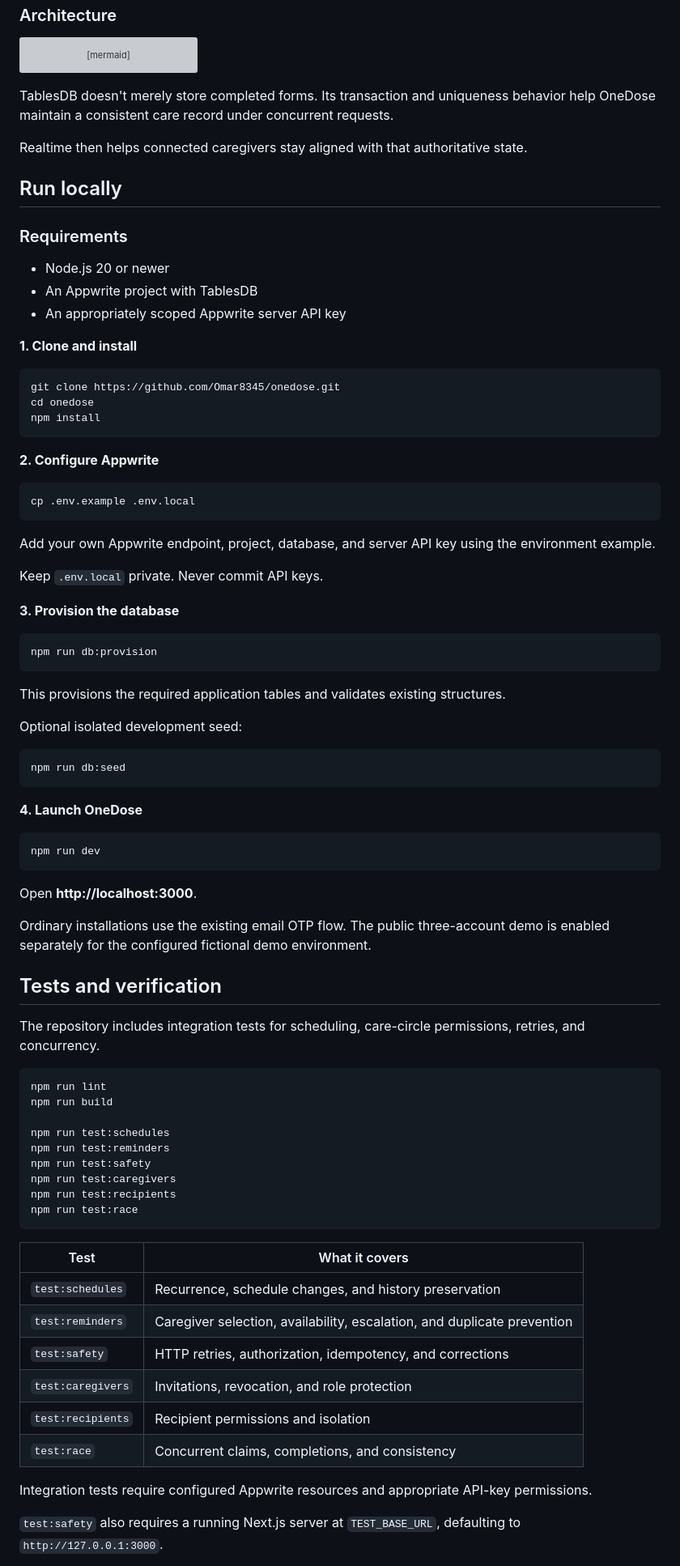
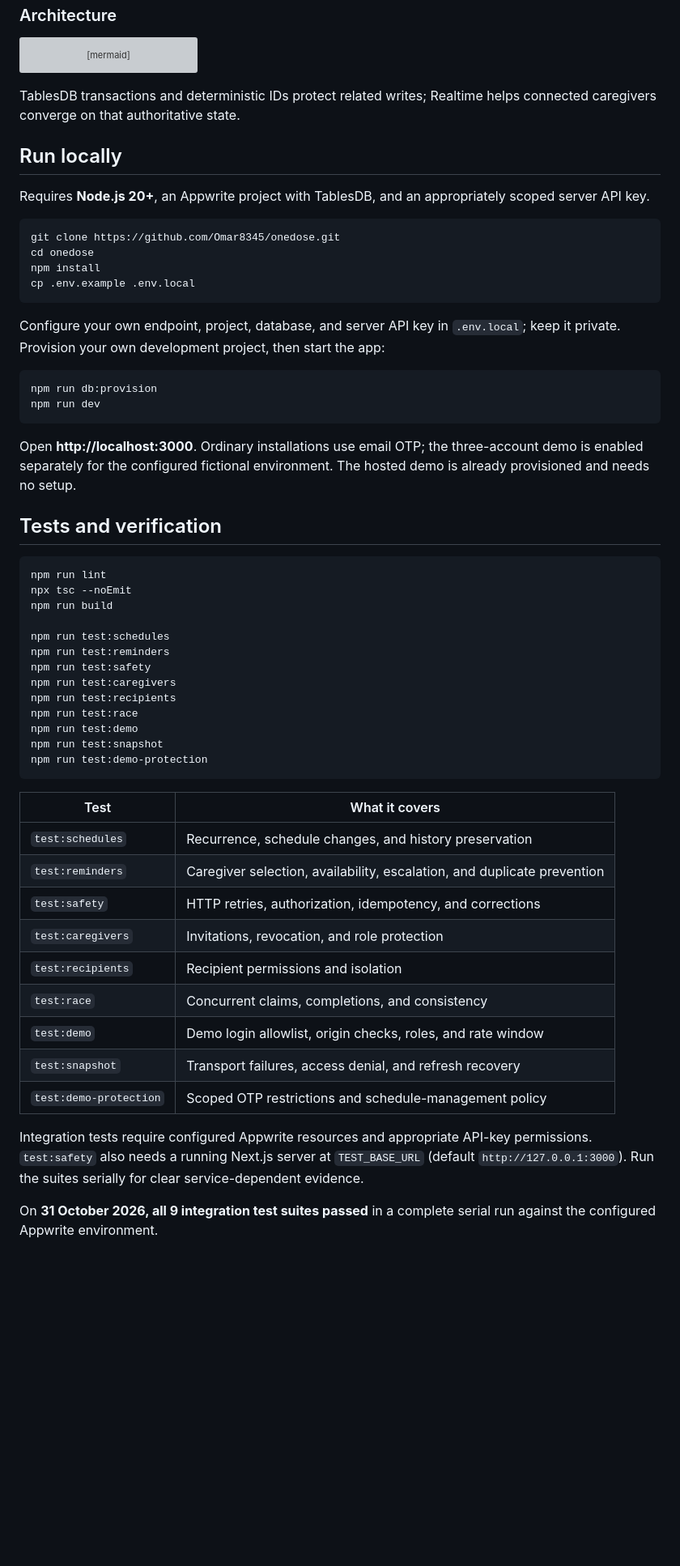
Before and after one commit to Omar8345/onedose, a Markdown page: README.md, the part around one of its changes. Shown at 81% size. Drawn GitHub-style; blank space fills up the shorter version; grey boxes are pictures that could not be loaded.

````diff
--- a/README.md
+++ b/README.md
@@ -226,66 +176,33 @@ flowchart TB
     FN -.-> MSG["Messaging · Optional Reminders"]
 ```
 
-TablesDB doesn't merely store completed forms. Its transaction and uniqueness behavior help OneDose maintain a consistent care record under concurrent requests.
-
-Realtime then helps connected caregivers stay aligned with that authoritative state.
+TablesDB transactions and deterministic IDs protect related writes; Realtime helps connected caregivers converge on that authoritative state.
 
 ## Run locally
 
-### Requirements
-
-- Node.js 20 or newer
-- An Appwrite project with TablesDB
-- An appropriately scoped Appwrite server API key
-
-**1. Clone and install**
+Requires **Node.js 20+**, an Appwrite project with TablesDB, and an appropriately scoped server API key.
 
 ```bash
 git clone https://github.com/Omar8345/onedose.git
 cd onedose
 npm install
-```
-
-**2. Configure Appwrite**
-
-```bash
 cp .env.example .env.local
 ```
 
-Add your own Appwrite endpoint, project, database, and server API key using the environment example.
-
-Keep `.env.local` private. Never commit API keys.
-
-**3. Provision the database**
+Configure your own endpoint, project, database, and server API key in `.env.local`; keep it private. Provision your own development project, then start the app:
 
 ```bash
 npm run db:provision
-```
-
-This provisions the required application tables and validates existing structures.
-
-Optional isolated development seed:
-
-```bash
-npm run db:seed
-```
-
-**4. Launch OneDose**
-
-```bash
 npm run dev
 ```
 
-Open **http://localhost:3000**.
-
-Ordinary installations use the existing email OTP flow. The public three-account demo is enabled separately for the configured fictional demo environment.
+Open **http://localhost:3000**. Ordinary installations use email OTP; the three-account demo is enabled separately for the configured fictional environment. The hosted demo is already provisioned and needs no setup.
 
 ## Tests and verification
 
-The repository includes integration tests for scheduling, care-circle permissions, retries, and concurrency.
-
 ```bash
 npm run lint
+npx tsc --noEmit
 npm run build
 
 npm run test:schedules
@@ -294,18 +211,24 @@ npm run test:safety
 npm run test:caregivers
 npm run test:recipients
 npm run test:race
+npm run test:demo
+npm run test:snapshot
+npm run test:demo-protection
 ```
 
-| Test              | What it covers                                                          |
-| ----------------- | ----------------------------------------------------------------------- |
-| `test:schedules`  | Recurrence, schedule changes, and history preservation                  |
-| `test:reminders`  | Caregiver selection, availability, escalation, and duplicate prevention |
-| `test:safety`     | HTTP retries, authorization, idempotency, and corrections               |
-| `test:caregivers` | Invitations, revocation, and role protection                            |
-| `test:recipients` | Recipient permissions and isolation                                     |
-| `test:race`       | Concurrent claims, completions, and consistency                         |
+| Test                   | What it covers                                                          |
+| ---------------------- | ----------------------------------------------------------------------- |
+| `test:schedules`       | Recurrence, schedule changes, and history preservation                  |
+| `test:reminders`       | Caregiver selection, availability, escalation, and duplicate prevention |
+| `test:safety`          | HTTP retries, authorization, idempotency, and corrections               |
+| `test:caregivers`      | Invitations, revocation, and role protection                            |
+| `test:recipients`      | Recipient permissions and isolation                                     |
+| `test:race`            | Concurrent claims, completions, and consistency                         |
+| `test:demo`            | Demo login allowlist, origin checks, roles, and rate window             |
+| `test:snapshot`        | Transport failures, access denial, and refresh recovery                 |
+| `test:demo-protection` | Scoped OTP restrictions and schedule-management policy                  |
 
-Integration tests require configured Appwrite resources and appropriate API-key permissions.
+Integration tests require configured Appwrite resources and appropriate API-key permissions. `test:safety` also needs a running Next.js server at `TEST_BASE_URL` (default `http://127.0.0.1:3000`). Run the suites serially for clear service-dependent evidence.
 
-`test:safety` also requires a running Next.js server at `TEST_BASE_URL`, defaulting to `http://127.0.0.1:3000`.
+On **31 October 2026, all 9 integration test suites passed** in a complete serial run against the configured Appwrite environment.
 
````
Also changed, not shown: other parts of README.md (+57 -122 lines), docs/realtime-verification.md (added, +95 -0 lines), assets/onedose-claim.jpg (added), assets/onedose-handoff.jpg (added), assets/onedose-today.jpg (added), 3 other files.
